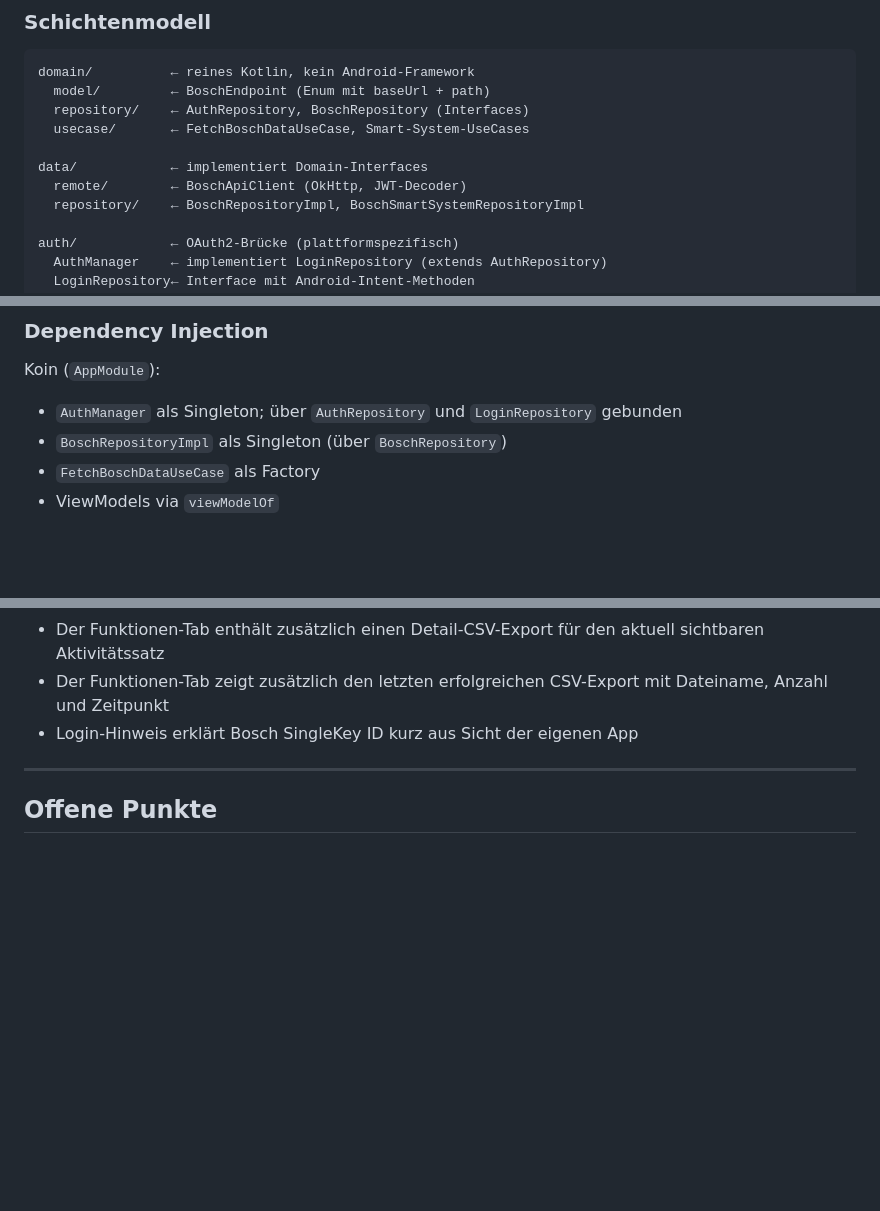
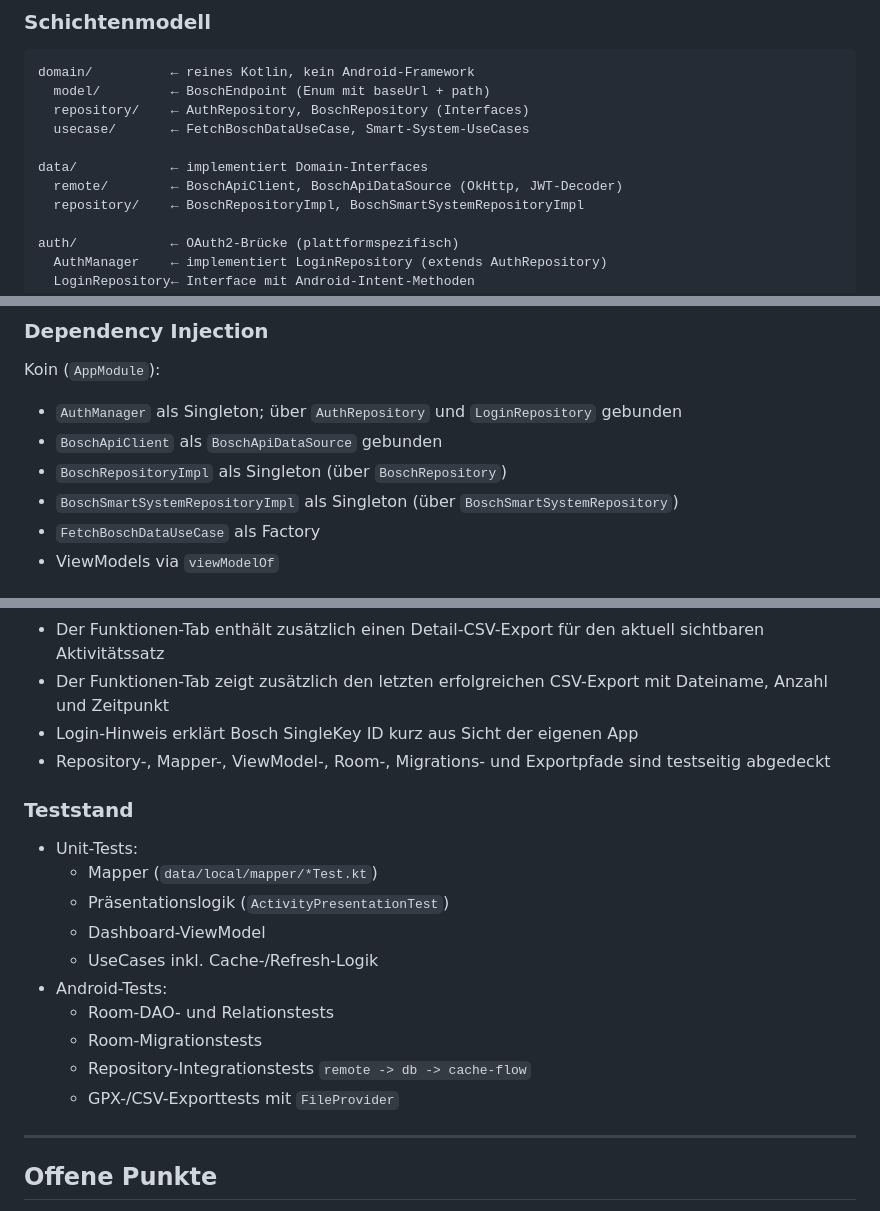
Before and after one commit to meuse24/M24BikeStats, a Markdown page: CLAUDE.md, 3 parts joined by grey strips. Rendered like a GitHub page; blank space fills up the shorter version.

```diff
--- a/CLAUDE.md
+++ b/CLAUDE.md
@@ -39,7 +39,7 @@ domain/          ← reines Kotlin, kein Android-Framework
   usecase/       ← FetchBoschDataUseCase, Smart-System-UseCases
 
 data/            ← implementiert Domain-Interfaces
-  remote/        ← BoschApiClient (OkHttp, JWT-Decoder)
+  remote/        ← BoschApiClient, BoschApiDataSource (OkHttp, JWT-Decoder)
   repository/    ← BoschRepositoryImpl, BoschSmartSystemRepositoryImpl
 
 auth/            ← OAuth2-Brücke (plattformspezifisch)
@@ -70,7 +70,9 @@ domain       → (nichts)
 
 Koin (`AppModule`):
 - `AuthManager` als Singleton; über `AuthRepository` und `LoginRepository` gebunden
+- `BoschApiClient` als `BoschApiDataSource` gebunden
 - `BoschRepositoryImpl` als Singleton (über `BoschRepository`)
+- `BoschSmartSystemRepositoryImpl` als Singleton (über `BoschSmartSystemRepository`)
 - `FetchBoschDataUseCase` als Factory
 - ViewModels via `viewModelOf`
 
@@ -161,6 +165,20 @@ GET https://p9.authz.bosch.com/.../.well-known/openid-configuration
 - Der Funktionen-Tab enthält zusätzlich einen Detail-CSV-Export für den aktuell sichtbaren Aktivitätssatz
 - Der Funktionen-Tab zeigt zusätzlich den letzten erfolgreichen CSV-Export mit Dateiname, Anzahl und Zeitpunkt
 - Login-Hinweis erklärt Bosch SingleKey ID kurz aus Sicht der eigenen App
+- Repository-, Mapper-, ViewModel-, Room-, Migrations- und Exportpfade sind testseitig abgedeckt
+
+### Teststand
+
+- Unit-Tests:
+  - Mapper (`data/local/mapper/*Test.kt`)
+  - Präsentationslogik (`ActivityPresentationTest`)
+  - Dashboard-ViewModel
+  - UseCases inkl. Cache-/Refresh-Logik
+- Android-Tests:
+  - Room-DAO- und Relationstests
+  - Room-Migrationstests
+  - Repository-Integrationstests `remote -> db -> cache-flow`
+  - GPX-/CSV-Exporttests mit `FileProvider`
 
 ---
 
```
Also changed, not shown: other parts of CLAUDE.md (+2 -0 lines), README.md (+17 -0 lines).
